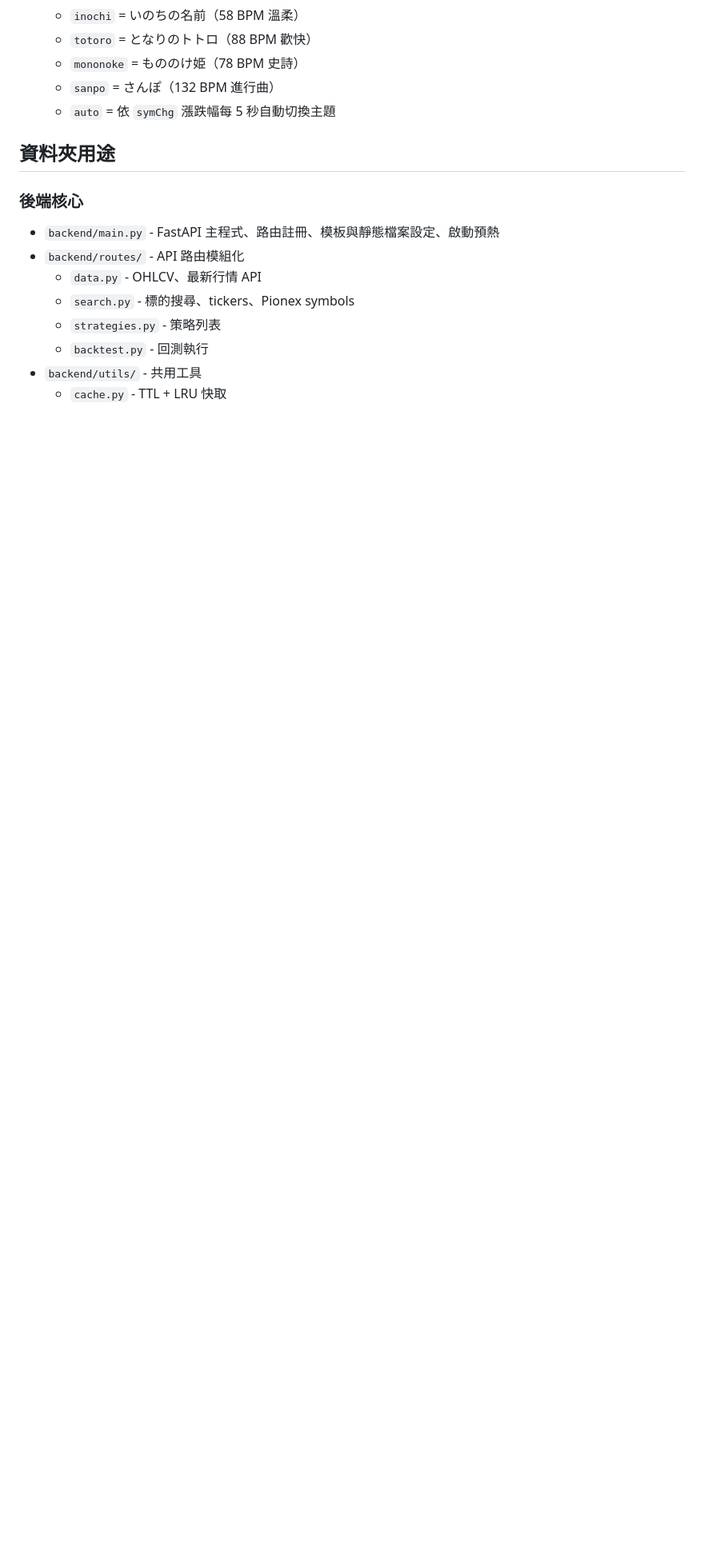
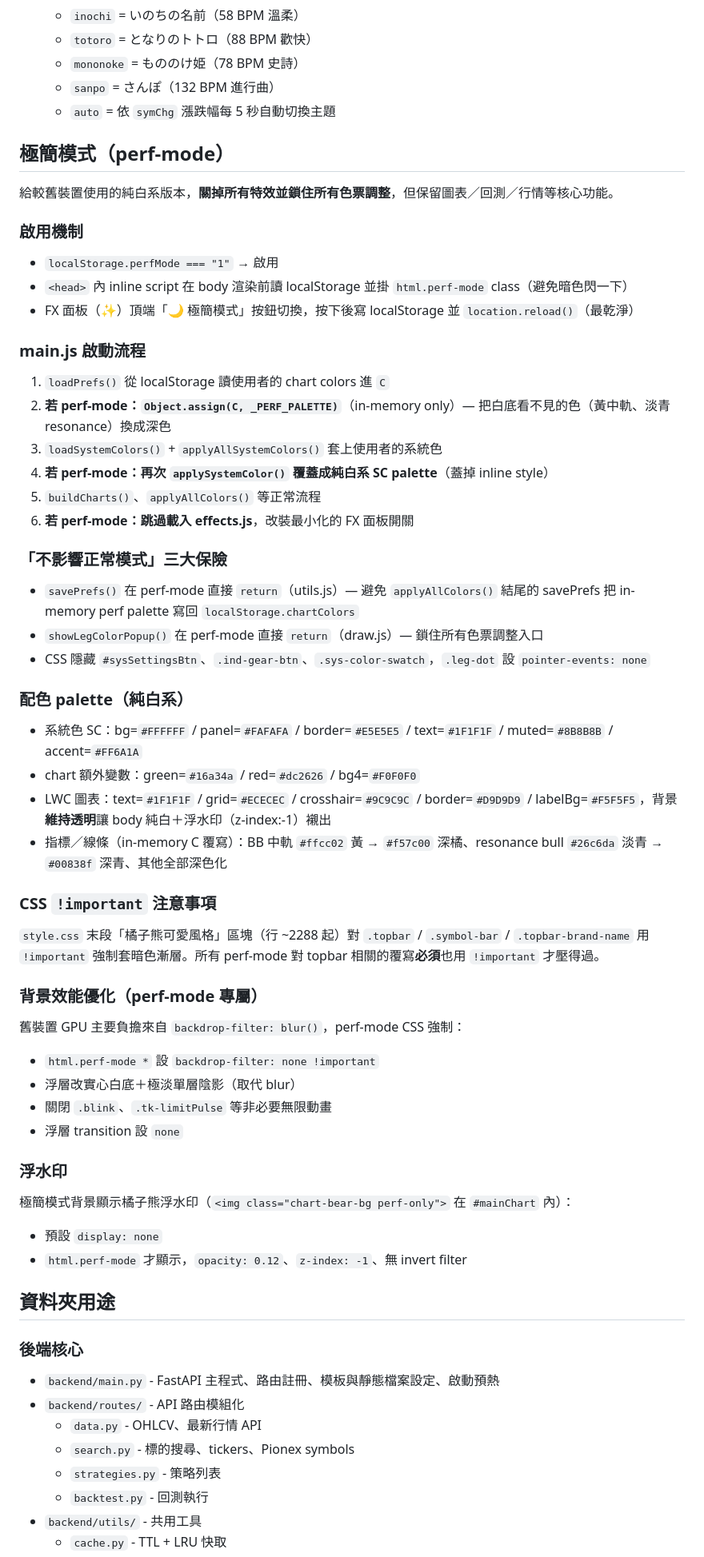
Before and after one commit to joanzzgo-jpg/trading-backtest, a Markdown page: claude.md, the part around one of its changes. Shown at 80% size. GitHub-like rendering; blank space fills up the shorter version.

Commit message:
docs: CLAUDE.md 補上極簡模式（perf-mode）章節＋更正 Railway 部署說明
- 新增「極簡模式（perf-mode）」完整章節：啟用機制、main.js 啟動流程、
  三大「不影響正常模式」保險、純白系 palette、!important 注意事項、
  背景效能優化、浮水印。
- 更正部署說明：Railway 不跑 start.sh，bundle 改由 backend/main.py 啟動時
  自動建（_build_js_bundle），修改前端不需手動打包。

Co-Authored-By: Claude Opus 4.7 (1M context) <noreply@anthropic.com>

```diff
--- a/claude.md
+++ b/claude.md
@@ -47,6 +48,48 @@
   - `mononoke` = もののけ姫（78 BPM 史詩）
   - `sanpo` = さんぽ（132 BPM 進行曲）
   - `auto` = 依 `symChg` 漲跌幅每 5 秒自動切換主題
+
+## 極簡模式（perf-mode）
+給較舊裝置使用的純白系版本，**關掉所有特效並鎖住所有色票調整**，但保留圖表／回測／行情等核心功能。
+
+### 啟用機制
+- `localStorage.perfMode === "1"` → 啟用
+- `<head>` 內 inline script 在 body 渲染前讀 localStorage 並掛 `html.perf-mode` class（避免暗色閃一下）
+- FX 面板（✨）頂端「🌙 極簡模式」按鈕切換，按下後寫 localStorage 並 `location.reload()`（最乾淨）
+
+### main.js 啟動流程
+1. `loadPrefs()` 從 localStorage 讀使用者的 chart colors 進 `C`
+2. **若 perf-mode：`Object.assign(C, _PERF_PALETTE)`**（in-memory only）— 把白底看不見的色（黃中軌、淡青 resonance）換成深色
+3. `loadSystemColors()` + `applyAllSystemColors()` 套上使用者的系統色
+4. **若 perf-mode：再次 `applySystemColor()` 覆蓋成純白系 SC palette**（蓋掉 inline style）
+5. `buildCharts()`、`applyAllColors()` 等正常流程
+6. **若 perf-mode：跳過載入 effects.js**，改裝最小化的 FX 面板開關
+
+### 「不影響正常模式」三大保險
+- `savePrefs()` 在 perf-mode 直接 `return`（utils.js）— 避免 `applyAllColors()` 結尾的 savePrefs 把 in-memory perf palette 寫回 `localStorage.chartColors`
+- `showLegColorPopup()` 在 perf-mode 直接 `return`（draw.js）— 鎖住所有色票調整入口
+- CSS 隱藏 `#sysSettingsBtn`、`.ind-gear-btn`、`.sys-color-swatch`，`.leg-dot` 設 `pointer-events: none`
+
+### 配色 palette（純白系）
+- 系統色 SC：bg=`#FFFFFF` / panel=`#FAFAFA` / border=`#E5E5E5` / text=`#1F1F1F` / muted=`#8B8B8B` / accent=`#FF6A1A`
+- chart 額外變數：green=`#16a34a` / red=`#dc2626` / bg4=`#F0F0F0`
+- LWC 圖表：text=`#1F1F1F` / grid=`#ECECEC` / crosshair=`#9C9C9C` / border=`#D9D9D9` / labelBg=`#F5F5F5`，背景**維持透明**讓 body 純白＋浮水印（z-index:-1）襯出
+- 指標／線條（in-memory C 覆寫）：BB 中軌 `#ffcc02` 黃 → `#f57c00` 深橘、resonance bull `#26c6da` 淡青 → `#00838f` 深青、其他全部深色化
+
+### CSS `!important` 注意事項
+`style.css` 末段「橘子熊可愛風格」區塊（行 ~2288 起）對 `.topbar` / `.symbol-bar` / `.topbar-brand-name` 用 `!important` 強制套暗色漸層。所有 perf-mode 對 topbar 相關的覆寫**必須**也用 `!important` 才壓得過。
+
+### 背景效能優化（perf-mode 專屬）
+舊裝置 GPU 主要負擔來自 `backdrop-filter: blur()`，perf-mode CSS 強制：
+- `html.perf-mode *` 設 `backdrop-filter: none !important`
+- 浮層改實心白底＋極淡單層陰影（取代 blur）
+- 關閉 `.blink`、`.tk-limitPulse` 等非必要無限動畫
+- 浮層 transition 設 `none`
+
+### 浮水印
+極簡模式背景顯示橘子熊浮水印（`<img class="chart-bear-bg perf-only">` 在 `#mainChart` 內）：
+- 預設 `display: none`
+- `html.perf-mode` 才顯示，`opacity: 0.12`、`z-index: -1`、無 invert filter
 
 ## 資料夾用途
 
```
Also changed, not shown: other parts of claude.md (+1 -0 lines).
